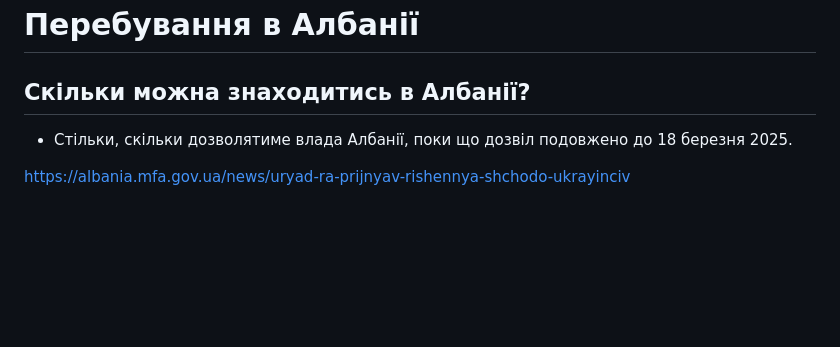
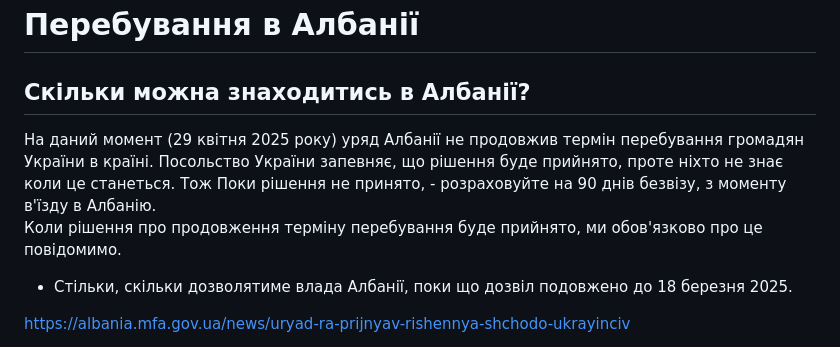
Before and after one commit to tirane-ua/tirane-ua.github.io, a Markdown page: Writerside/topics/stay-in-albania.md, the part around the change. Rendered like a GitHub page; blank space fills up the shorter version.

Commit message:
add note see #13

```diff
--- a/Writerside/topics/stay-in-albania.md
+++ b/Writerside/topics/stay-in-albania.md
@@ -1,6 +1,14 @@
 # Перебування в Албанії
 
 ## Скільки можна знаходитись в Албанії?
+
+<note>
+На даний момент (29 квітня 2025 року) уряд Албанії не продовжив термін перебування громадян України в країні.
+Посольство України запевняє, що рішення буде прийнято, проте ніхто не знає коли це станеться. Тож Поки рішення не принято,
+- розраховуйте на 90 днів безвізу, з моменту в'їзду в Албанію.
+
+Коли рішення про продовження терміну перебування буде прийнято, ми обов'язково про це повідомимо.
+</note>
 
 - Стільки, скільки дозволятиме влада Албанії, поки що дозвіл подовжено до 18 березня 2025.
 
```
